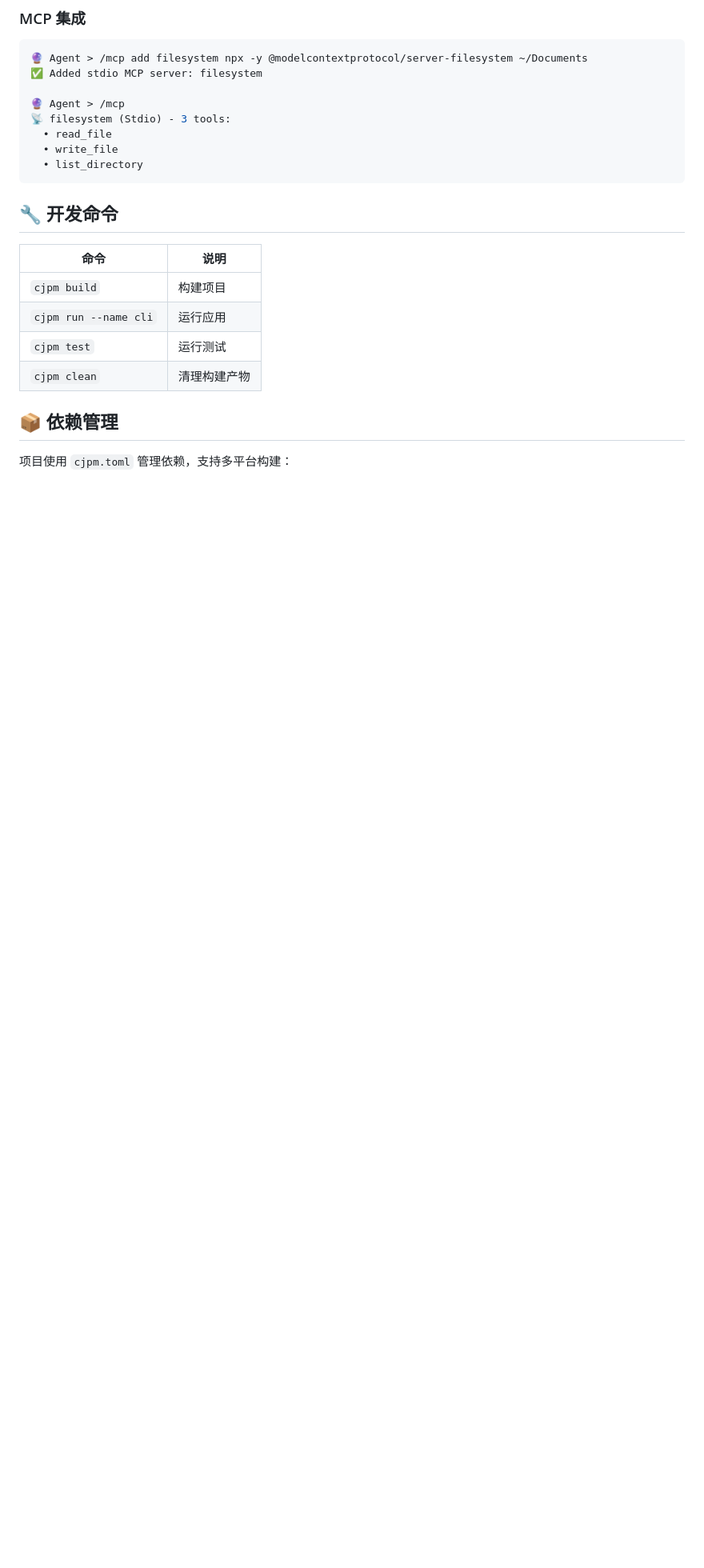
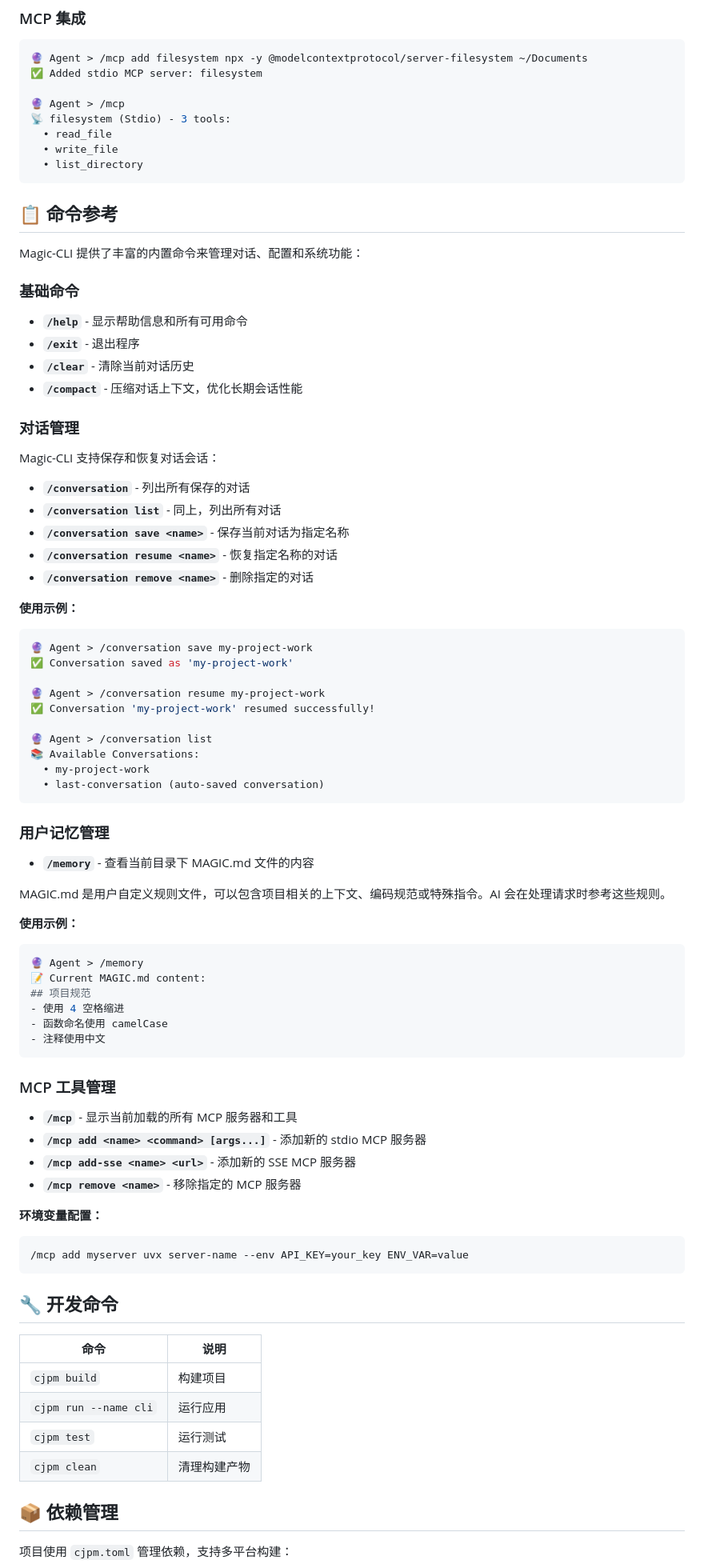
Before and after one commit to cangjielanguage-sig/magic-cli, a Markdown page: README.md, the part around one of its changes. Shown at 80% size. GitHub-like rendering; blank space fills up the shorter version.

````diff
--- a/README.md
+++ b/README.md
@@ -104,6 +111,65 @@ func identity<T>(x: T): T {
   • read_file
   • write_file
   • list_directory
+```
+
+## 📋 命令参考
+
+Magic-CLI 提供了丰富的内置命令来管理对话、配置和系统功能：
+
+### 基础命令
+- **`/help`** - 显示帮助信息和所有可用命令
+- **`/exit`** - 退出程序
+- **`/clear`** - 清除当前对话历史
+- **`/compact`** - 压缩对话上下文，优化长期会话性能
+
+### 对话管理
+Magic-CLI 支持保存和恢复对话会话：
+
+- **`/conversation`** - 列出所有保存的对话
+- **`/conversation list`** - 同上，列出所有对话
+- **`/conversation save <name>`** - 保存当前对话为指定名称
+- **`/conversation resume <name>`** - 恢复指定名称的对话
+- **`/conversation remove <name>`** - 删除指定的对话
+
+**使用示例：**
+```bash
+🔮 Agent > /conversation save my-project-work
+✅ Conversation saved as 'my-project-work'
+
+🔮 Agent > /conversation resume my-project-work
+✅ Conversation 'my-project-work' resumed successfully!
+
+🔮 Agent > /conversation list
+📚 Available Conversations:
+  • my-project-work
+  • last-conversation (auto-saved conversation)
+```
+
+### 用户记忆管理
+- **`/memory`** - 查看当前目录下 MAGIC.md 文件的内容
+
+MAGIC.md 是用户自定义规则文件，可以包含项目相关的上下文、编码规范或特殊指令。AI 会在处理请求时参考这些规则。
+
+**使用示例：**
+```bash
+🔮 Agent > /memory
+📝 Current MAGIC.md content:
+## 项目规范
+- 使用 4 空格缩进
+- 函数命名使用 camelCase
+- 注释使用中文
+```
+
+### MCP 工具管理
+- **`/mcp`** - 显示当前加载的所有 MCP 服务器和工具
+- **`/mcp add <name> <command> [args...]`** - 添加新的 stdio MCP 服务器
+- **`/mcp add-sse <name> <url>`** - 添加新的 SSE MCP 服务器
+- **`/mcp remove <name>`** - 移除指定的 MCP 服务器
+
+**环境变量配置：**
+```bash
+/mcp add myserver uvx server-name --env API_KEY=your_key ENV_VAR=value
 ```
 
 ## 🔧 开发命令
````
Also changed, not shown: other parts of README.md (+34 -7 lines).
